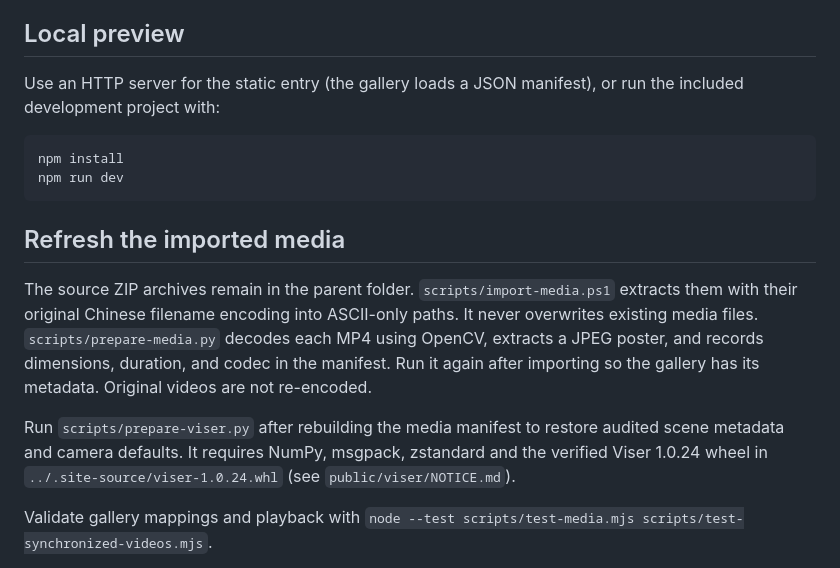
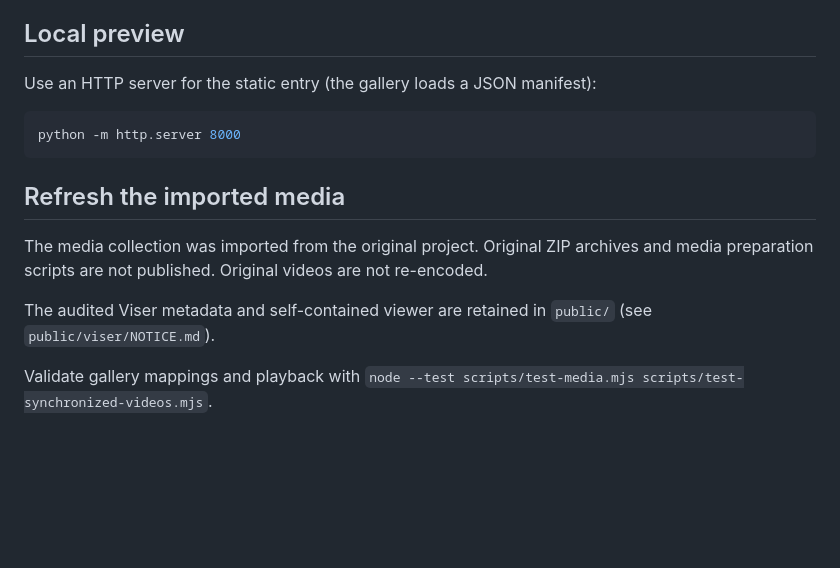
Before and after one commit to topogen888/topogen888.github.io, a Markdown page: README.md, the part around the change. Rendered like a GitHub page; blank space fills up the shorter version.

Commit message:
Document static TopoGen publishing

````diff
--- a/README.md
+++ b/README.md
@@ -31,18 +31,17 @@ The root `index.html` is the GitHub Pages entry file. No Node.js build is requir
 
 ## Local preview
 
-Use an HTTP server for the static entry (the gallery loads a JSON manifest), or run the included development project with:
+Use an HTTP server for the static entry (the gallery loads a JSON manifest):
 
 ```bash
-npm install
-npm run dev
+python -m http.server 8000
 ```
 
 ## Refresh the imported media
 
-The source ZIP archives remain in the parent folder. `scripts/import-media.ps1` extracts them with their original Chinese filename encoding into ASCII-only paths. It never overwrites existing media files. `scripts/prepare-media.py` decodes each MP4 using OpenCV, extracts a JPEG poster, and records dimensions, duration, and codec in the manifest. Run it again after importing so the gallery has its metadata. Original videos are not re-encoded.
+The media collection was imported from the original project. Original ZIP archives and media preparation scripts are not published. Original videos are not re-encoded.
 
-Run `scripts/prepare-viser.py` after rebuilding the media manifest to restore audited scene metadata and camera defaults. It requires NumPy, msgpack, zstandard and the verified Viser 1.0.24 wheel in `../.site-source/viser-1.0.24.whl` (see `public/viser/NOTICE.md`).
+The audited Viser metadata and self-contained viewer are retained in `public/` (see `public/viser/NOTICE.md`).
 
 Validate gallery mappings and playback with `node --test scripts/test-media.mjs scripts/test-synchronized-videos.mjs`.
 
````
